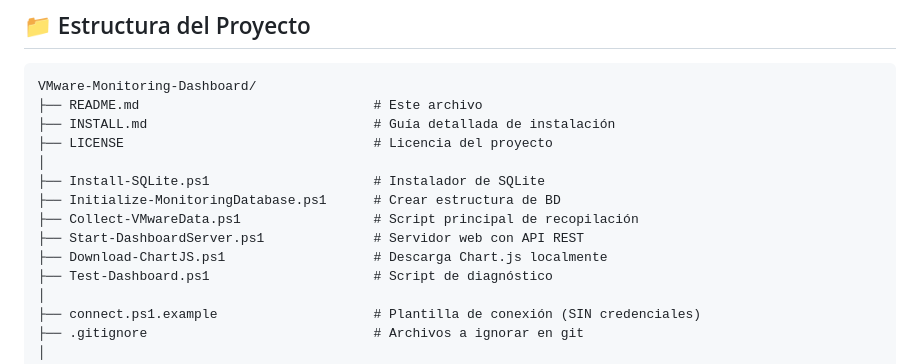
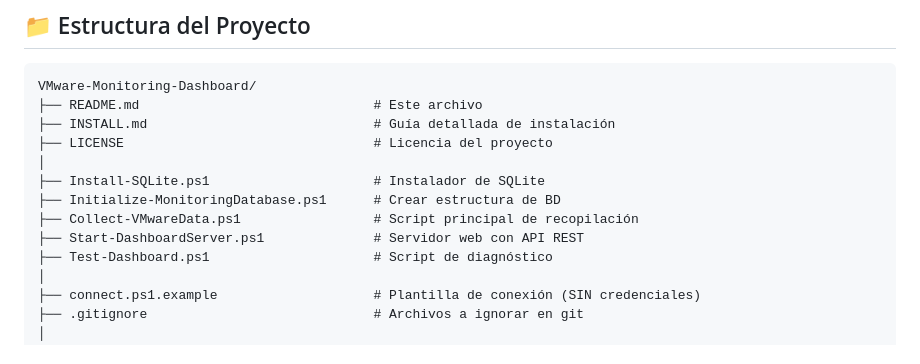
Before and after one commit to Sri7ach1/VMWare-Monitoring-Dashboard, a Markdown page: README.md, the part around the change. Rendered like a GitHub page.

Commit message:
Remove Download-ChartJS.ps1 from README

```diff
--- a/README.md
+++ b/README.md
@@ -87,7 +87,6 @@ VMware-Monitoring-Dashboard/
 ├── Initialize-MonitoringDatabase.ps1      # Crear estructura de BD
 ├── Collect-VMwareData.ps1                 # Script principal de recopilación
 ├── Start-DashboardServer.ps1              # Servidor web con API REST
-├── Download-ChartJS.ps1                   # Descarga Chart.js localmente
 ├── Test-Dashboard.ps1                     # Script de diagnóstico
 │
 ├── connect.ps1.example                    # Plantilla de conexión (SIN credenciales)
```
